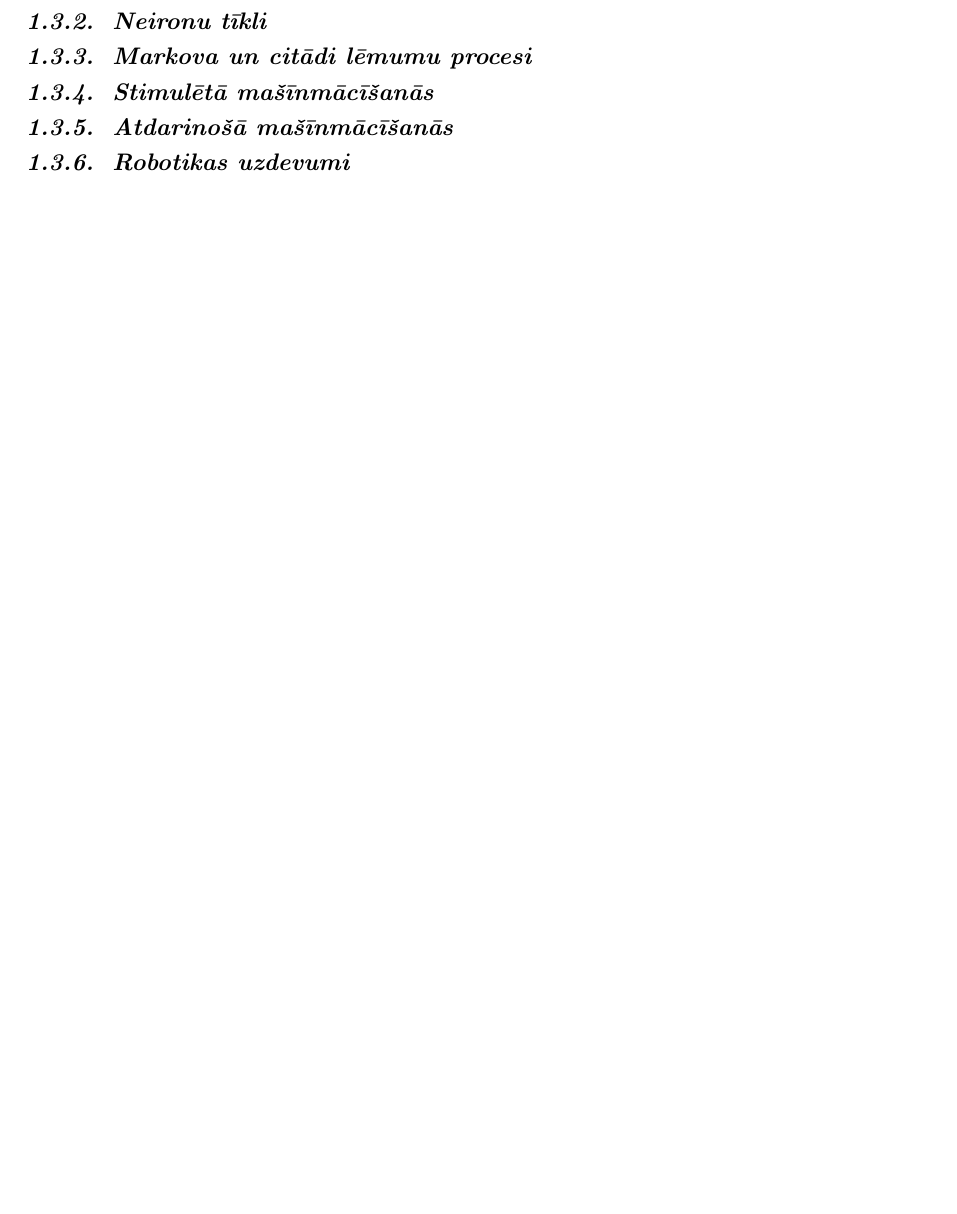
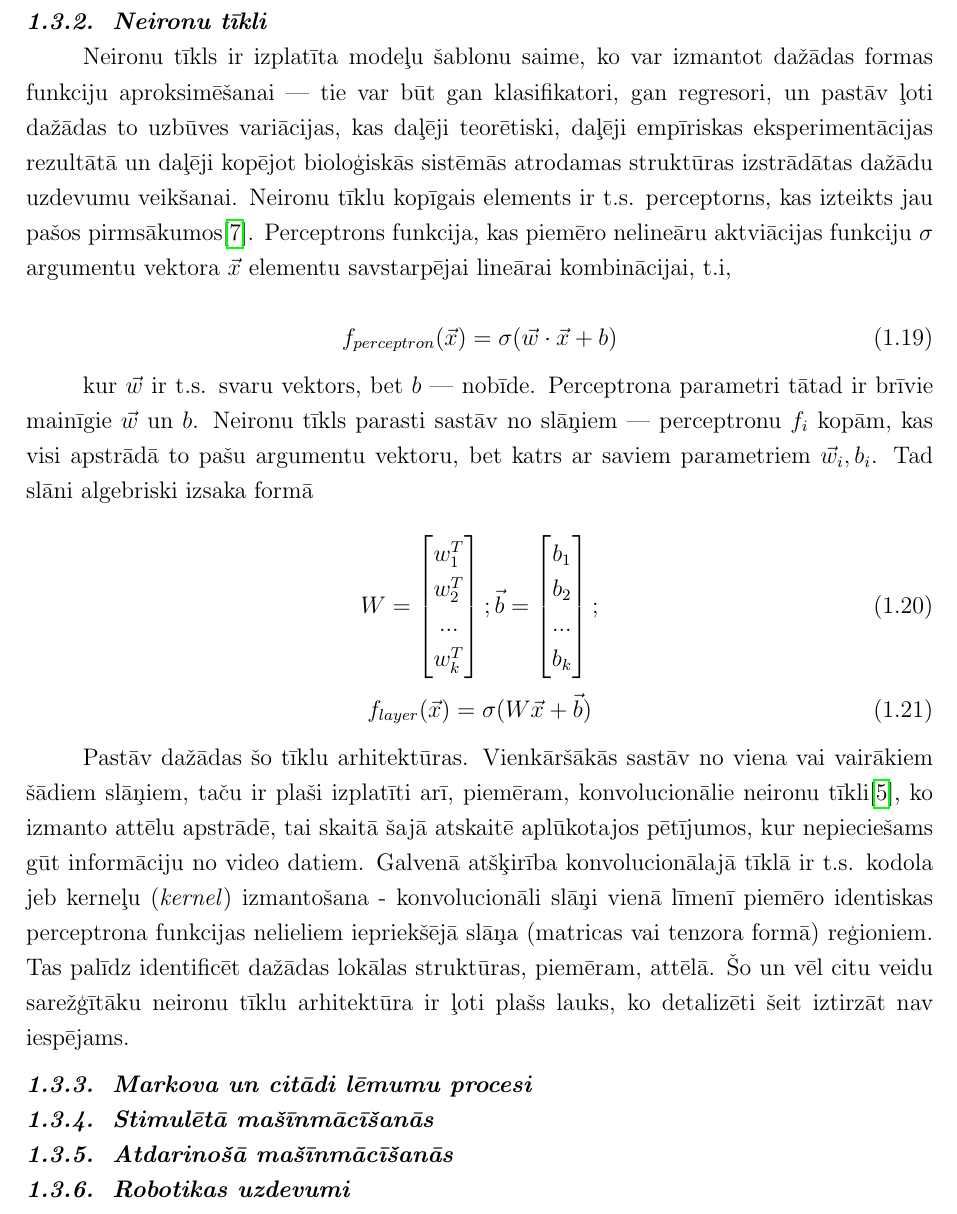
Before and after one commit to peteris-racinskis/masters, a LaTeX document (tex/MAG_KD_Racinskis_pr20015.tex): part of page 7 of 23, cut so that both start at the same text, the shorter picture padded with empty space. Compiled offline with pdfLaTeX.

Commit message:
MAG_KD section about neurals done

```diff
--- a/tex/MAG_KD_Racinskis_pr20015.tex
+++ b/tex/MAG_KD_Racinskis_pr20015.tex
@@ -176,9 +176,38 @@ Ja modelis ir stratēģija (\textit{policy}), stimulētās vai atdarinošās ma
 
 \subsubsection{Neironu tīkli}
 
+Neironu tīkls ir izplatīta modeļu šablonu saime, ko var izmantot dažādas formas funkciju aproksimēšanai --- tie var būt gan klasifikatori, gan regresori, un pastāv ļoti dažādas to uzbūves variācijas, kas daļēji teorētiski, daļēji empīriskas eksperimentācijas rezultātā un daļēji kopējot bioloģiskās sistēmās atrodamas struktūras izstrādātas dažādu uzdevumu veikšanai. Neironu tīklu kopīgais elements ir t.s. perceptorns, kas izteikts jau pašos pirmsākumos\cite{mcculloch1943logical}. Perceptrons funkcija, kas piemēro nelineāru aktviācijas funkciju $\sigma$ argumentu vektora $\vec{x}$ elementu savstarpējai lineārai kombinācijai, t.i,
 
 
+\begin{equation}
+    f_{perceptron}(\vec{x}) = \sigma(\vec{w} \cdot \vec{x}+b)
+\end{equation}
+
+kur $\vec{w}$ ir t.s. svaru vektors, bet $b$ ---  nobīde. Perceptrona parametri tātad ir brīvie mainīgie $\vec{w}$ un $b$. Neironu tīkls parasti sastāv no slāņiem --- perceptronu $f_i$ kopām, kas visi apstrādā to pašu argumentu vektoru, bet katrs ar saviem parametriem $\vec{w}_i,b_i$. Tad slāni algebriski izsaka formā
+
+\begin{equation}
+    W = \begin{bmatrix}
+        w_1^T \\
+        w_2^T \\
+        ... \\
+        w_k^T
+    \end{bmatrix};
+    \vec{b} =  \begin{bmatrix}
+        b_1 \\
+        b_2 \\
+        ... \\
+        b_k
+    \end{bmatrix};
+\end{equation}
+\begin{equation}
+    f_{layer}(\vec{x}) = \sigma(W\vec{x}+\vec{b})
+\end{equation}
+
+Pastāv dažādas šo tīklu arhitektūras. Vienkāršākās sastāv no viena vai vairākiem šādiem slāņiem, taču ir plaši izplatīti arī, piemēram, konvolucionālie neironu tīkli\cite{krizhevsky2012imagenet}, ko izmanto attēlu apstrādē, tai skaitā šajā atskaitē aplūkotajos pētījumos, kur nepieciešams gūt informāciju no video datiem. Galvenā atšķirība konvolucionālajā tīklā ir t.s. kodola jeb kerneļu (\textit{kernel}) izmantošana - konvolucionāli slāņi vienā līmenī piemēro identiskas perceptrona funkcijas nelieliem iepriekšējā slāņa (matricas vai tenzora formā) reģioniem. Tas palīdz identificēt dažādas lokālas struktūras, piemēram, attēlā. Šo un vēl citu veidu sarežģītāku neironu tīklu arhitektūra ir ļoti plašs lauks, ko detalizēti šeit iztirzāt nav iespējams.
+
 \subsubsection{Markova un citādi lēmumu procesi}
+
+
 
 \subsubsection{Stimulētā mašīnmācīšanās}
 
```
Also changed, not shown: tex/MAG_KD_Racinskis_pr20015.pdf, 2 other files.
